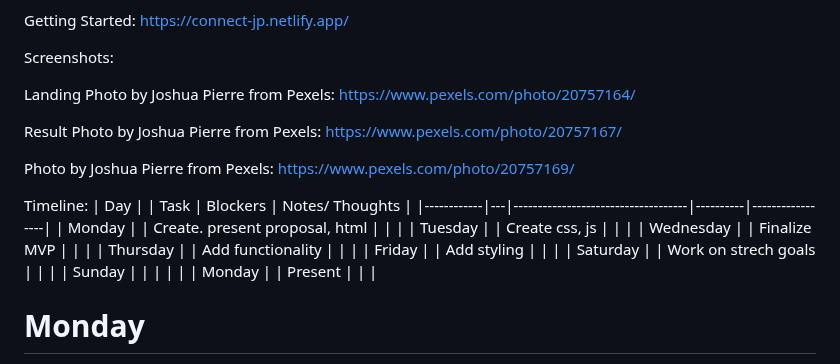
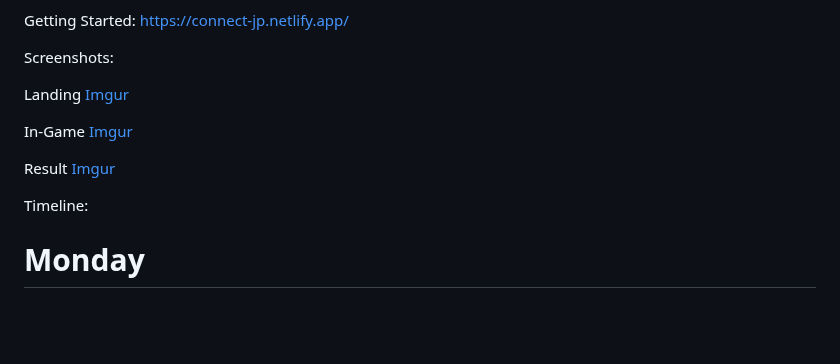
Before and after one commit to Barefootjiggy/Connect-4, a Markdown page: README.md, the part around the change. Rendered like a GitHub page; blank space fills up the shorter version.

Commit message:
Removal of original timeline

```diff
--- a/README.md
+++ b/README.md
@@ -14,25 +14,16 @@ Getting Started: https://connect-jp.netlify.app/
 Screenshots:
 
 Landing
-Photo by Joshua Pierre from Pexels: https://www.pexels.com/photo/20757164/
+[Imgur](https://imgur.com/Epxn9Jz)
+
+In-Game
+[Imgur](https://imgur.com/k2B4yrg)
 
 Result
-Photo by Joshua Pierre from Pexels: https://www.pexels.com/photo/20757167/
-
-Photo by Joshua Pierre from Pexels: https://www.pexels.com/photo/20757169/
+[Imgur](https://imgur.com/obwyCh2)
 
 
 Timeline:
-| Day        |   | Task                               | Blockers | Notes/ Thoughts |
-|------------|---|------------------------------------|----------|-----------------|
-| Monday     |   | Create. present proposal, html     |          |                 |
-| Tuesday    |   | Create css, js                     |          |                 |
-| Wednesday  |   | Finalize MVP                       |          |                 |
-| Thursday   |   | Add functionality                  |          |                 |
-| Friday     |   | Add styling                        |          |                 |
-| Saturday   |   | Work on strech goals               |          |                 |
-| Sunday     |   |                                    |          |                 |
-| Monday     |   | Present                            |          |                 |
 
 # Monday
 
```
